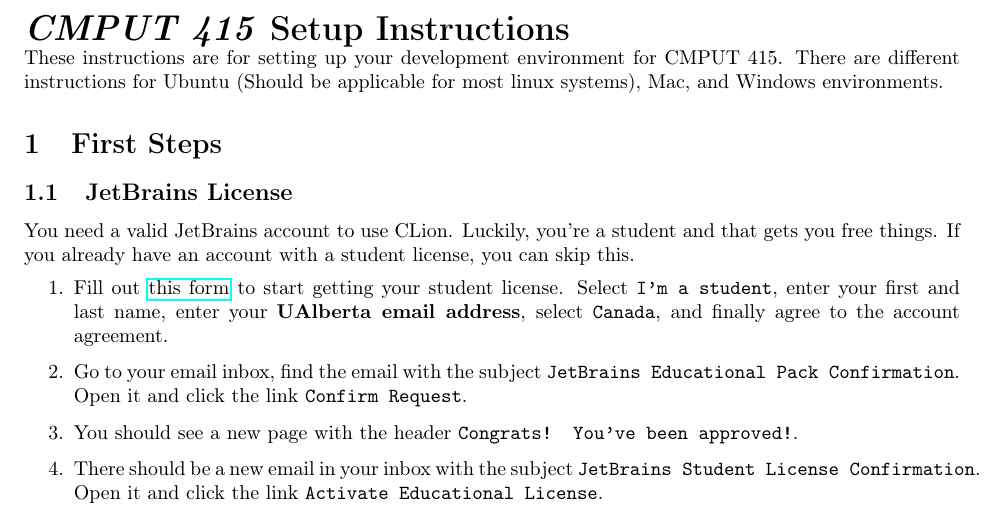
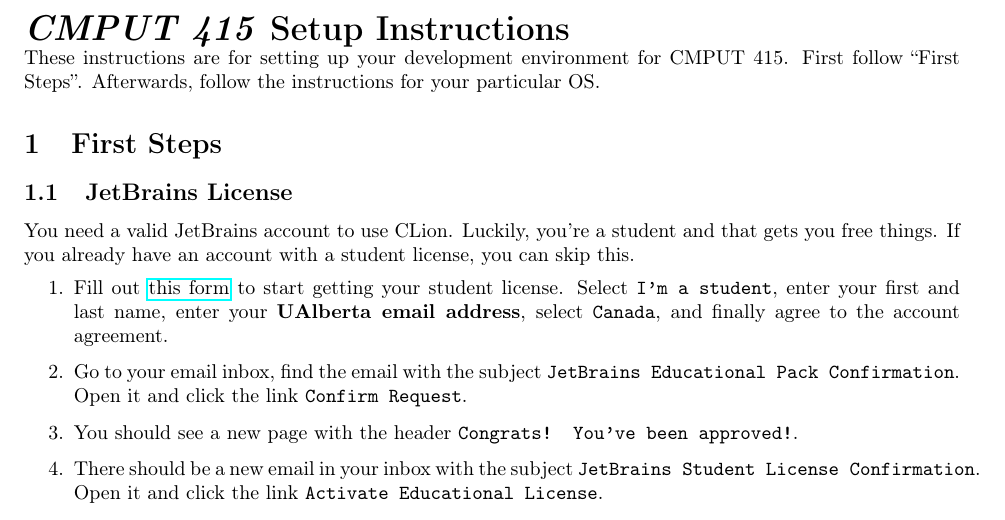
Before and after one commit to cmput415/415-docs, a LaTeX document (setup/setup.tex): part of page 1 of 9, cut so that both start at the same text. Compiled offline with pdfLaTeX.

Commit message:
Change header text.

```diff
--- a/setup/setup.tex
+++ b/setup/setup.tex
@@ -38,9 +38,8 @@
 \else\if\texforht
 \fi\fi
 
-These instructions are for setting up your development environment for CMPUT 415. There are
-different instructions for Ubuntu (Should be applicable for most linux systems), Mac, and Windows
-environments.
+These instructions are for setting up your development environment for CMPUT 415. First follow
+``First Steps''. Afterwards, follow the instructions for your particular OS.
 
 \section{First Steps}
 \subsection{JetBrains License}
```
